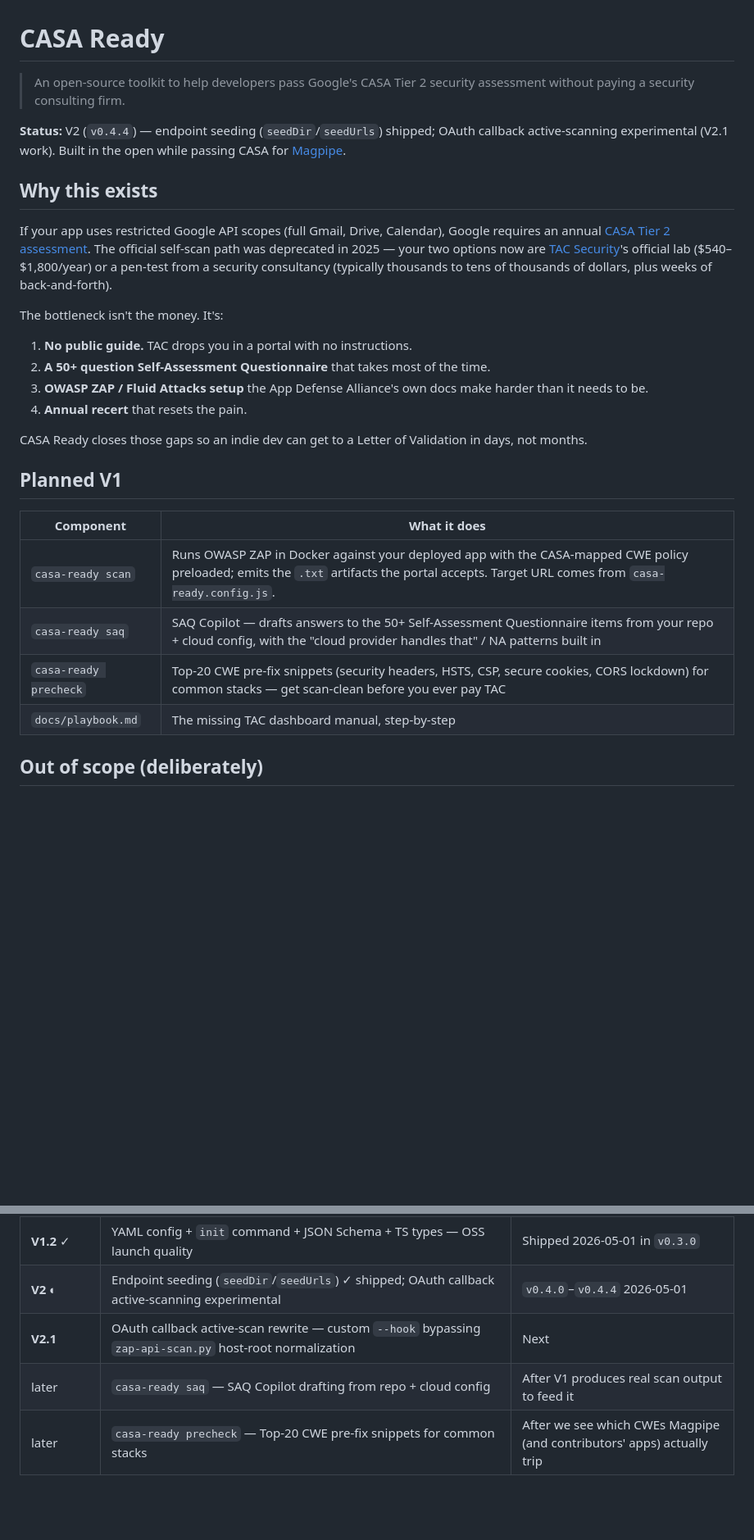
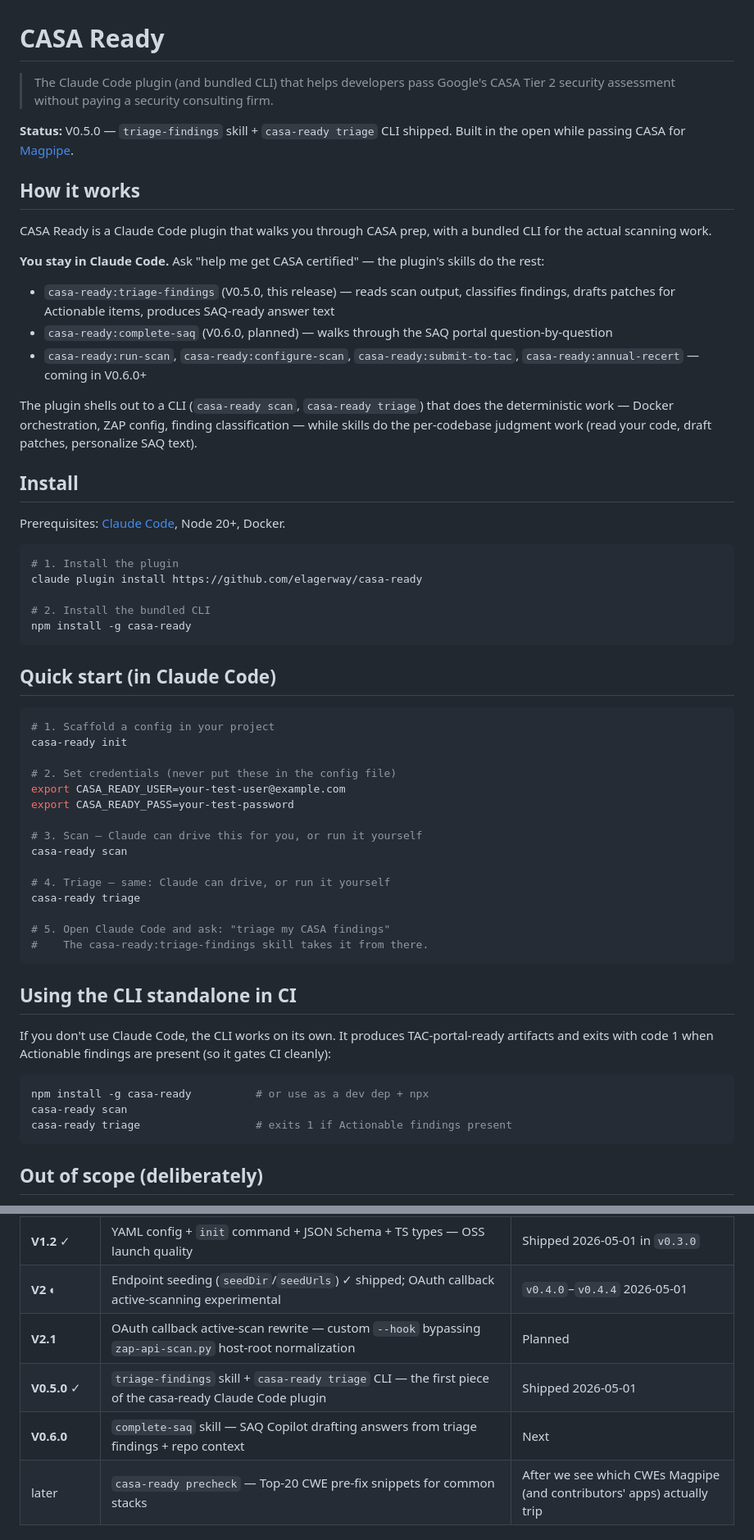
Before and after one commit to elagerway/casa-ready, a Markdown page: README.md, 2 parts joined by grey strips. Shown at 82% size. GitHub-like rendering; blank space fills up the shorter version.

Commit message:
docs: rewrite README with plugin-primary framing for v0.5.0

````diff
--- a/README.md
+++ b/README.md
@@ -1,30 +1,62 @@
 # CASA Ready
 
-> An open-source toolkit to help developers pass Google's CASA Tier 2 security assessment without paying a security consulting firm.
+> The Claude Code plugin (and bundled CLI) that helps developers pass Google's CASA Tier 2 security assessment without paying a security consulting firm.
 
-**Status:** V2 (`v0.4.4`) — endpoint seeding (`seedDir`/`seedUrls`) shipped; OAuth callback active-scanning experimental (V2.1 work). Built in the open while passing CASA for [Magpipe](https://magpipe.ai).
+**Status:** V0.5.0 — `triage-findings` skill + `casa-ready triage` CLI shipped. Built in the open while passing CASA for [Magpipe](https://magpipe.ai).
 
-## Why this exists
+## How it works
 
-If your app uses restricted Google API scopes (full Gmail, Drive, Calendar), Google requires an annual [CASA Tier 2 assessment](https://appdefensealliance.dev/casa). The official self-scan path was deprecated in 2025 — your two options now are [TAC Security](https://tacsecurity.com)'s official lab ($540–$1,800/year) or a pen-test from a security consultancy (typically thousands to tens of thousands of dollars, plus weeks of back-and-forth).
+CASA Ready is a Claude Code plugin that walks you through CASA prep, with a bundled CLI for the actual scanning work.
 
-The bottleneck isn't the money. It's:
+**You stay in Claude Code.** Ask "help me get CASA certified" — the plugin's skills do the rest:
 
-1. **No public guide.** TAC drops you in a portal with no instructions.
-2. **A 50+ question Self-Assessment Questionnaire** that takes most of the time.
-3. **OWASP ZAP / Fluid Attacks setup** the App Defense Alliance's own docs make harder than it needs to be.
-4. **Annual recert** that resets the pain.
+- `casa-ready:triage-findings` (V0.5.0, this release) — reads scan output, classifies findings, drafts patches for Actionable items, produces SAQ-ready answer text
+- `casa-ready:complete-saq` (V0.6.0, planned) — walks through the SAQ portal question-by-question
+- `casa-ready:run-scan`, `casa-ready:configure-scan`, `casa-ready:submit-to-tac`, `casa-ready:annual-recert` — coming in V0.6.0+
 
-CASA Ready closes those gaps so an indie dev can get to a Letter of Validation in days, not months.
+The plugin shells out to a CLI (`casa-ready scan`, `casa-ready triage`) that does the deterministic work — Docker orchestration, ZAP config, finding classification — while skills do the per-codebase judgment work (read your code, draft patches, personalize SAQ text).
 
-## Planned V1
+## Install
 
-| Component | What it does |
-|---|---|
-| `casa-ready scan` | Runs OWASP ZAP in Docker against your deployed app with the CASA-mapped CWE policy preloaded; emits the `.txt` artifacts the portal accepts. Target URL comes from `casa-ready.config.js`. |
-| `casa-ready saq` | SAQ Copilot — drafts answers to the 50+ Self-Assessment Questionnaire items from your repo + cloud config, with the "cloud provider handles that" / NA patterns built in |
-| `casa-ready precheck` | Top-20 CWE pre-fix snippets (security headers, HSTS, CSP, secure cookies, CORS lockdown) for common stacks — get scan-clean before you ever pay TAC |
-| `docs/playbook.md` | The missing TAC dashboard manual, step-by-step |
+Prerequisites: [Claude Code](https://claude.com/claude-code), Node 20+, Docker.
+
+```bash
+# 1. Install the plugin
+claude plugin install https://github.com/elagerway/casa-ready
+
+# 2. Install the bundled CLI
+npm install -g casa-ready
+```
+
+## Quick start (in Claude Code)
+
+```bash
+# 1. Scaffold a config in your project
+casa-ready init
+
+# 2. Set credentials (never put these in the config file)
+export CASA_READY_USER=your-test-user@example.com
+export CASA_READY_PASS=your-test-password
+
+# 3. Scan — Claude can drive this for you, or run it yourself
+casa-ready scan
+
+# 4. Triage — same: Claude can drive, or run it yourself
+casa-ready triage
+
+# 5. Open Claude Code and ask: "triage my CASA findings"
+#    The casa-ready:triage-findings skill takes it from there.
+```
+
+## Using the CLI standalone in CI
+
+If you don't use Claude Code, the CLI works on its own. It produces TAC-portal-ready artifacts and exits with code 1 when Actionable findings are present (so it gates CI cleanly):
+
+```bash
+npm install -g casa-ready          # or use as a dev dep + npx
+casa-ready scan
+casa-ready triage                  # exits 1 if Actionable findings present
+```
 
 ## Out of scope (deliberately)
 
@@ -204,8 +206,9 @@ V1 must ship before **2026-07-23** — Magpipe's CASA deadline. Built in lockste
 | **V1.1** ✓ | Multi-target scanning (`targets[]`) + `supabase-jwt` auth with JWT refresh | Shipped 2026-04-29 in `v0.2.0` |
 | **V1.2** ✓ | YAML config + `init` command + JSON Schema + TS types — OSS launch quality | Shipped 2026-05-01 in `v0.3.0` |
 | **V2** ◐ | Endpoint seeding (`seedDir`/`seedUrls`) ✓ shipped; OAuth callback active-scanning experimental | `v0.4.0`–`v0.4.4` 2026-05-01 |
-| **V2.1** | OAuth callback active-scan rewrite — custom `--hook` bypassing `zap-api-scan.py` host-root normalization | Next |
-| later | `casa-ready saq` — SAQ Copilot drafting from repo + cloud config | After V1 produces real scan output to feed it |
+| **V2.1** | OAuth callback active-scan rewrite — custom `--hook` bypassing `zap-api-scan.py` host-root normalization | Planned |
+| **V0.5.0** ✓ | `triage-findings` skill + `casa-ready triage` CLI — the first piece of the casa-ready Claude Code plugin | Shipped 2026-05-01 |
+| **V0.6.0** | `complete-saq` skill — SAQ Copilot drafting answers from triage findings + repo context | Next |
 | later | `casa-ready precheck` — Top-20 CWE pre-fix snippets for common stacks | After we see which CWEs Magpipe (and contributors' apps) actually trip |
 
 ## License
````
Also changed, not shown: other parts of README.md (+0 -30 lines).
